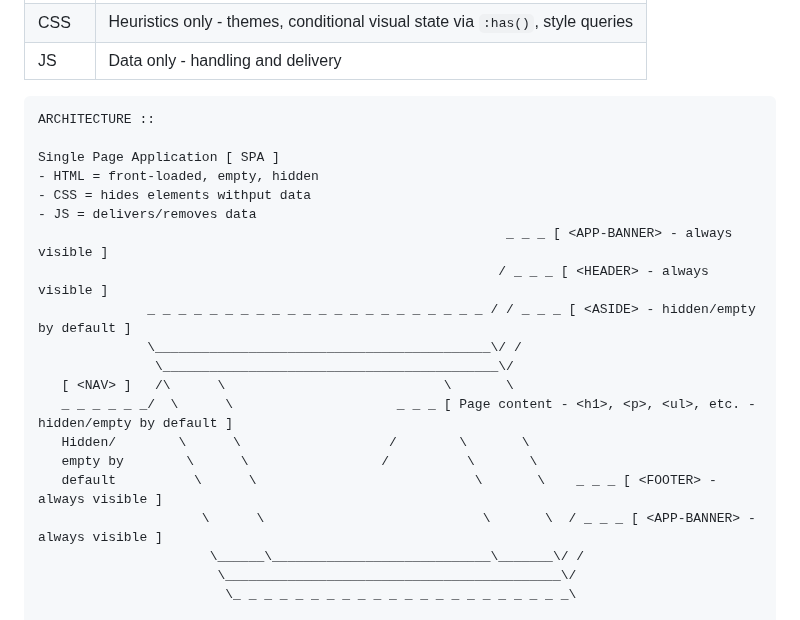
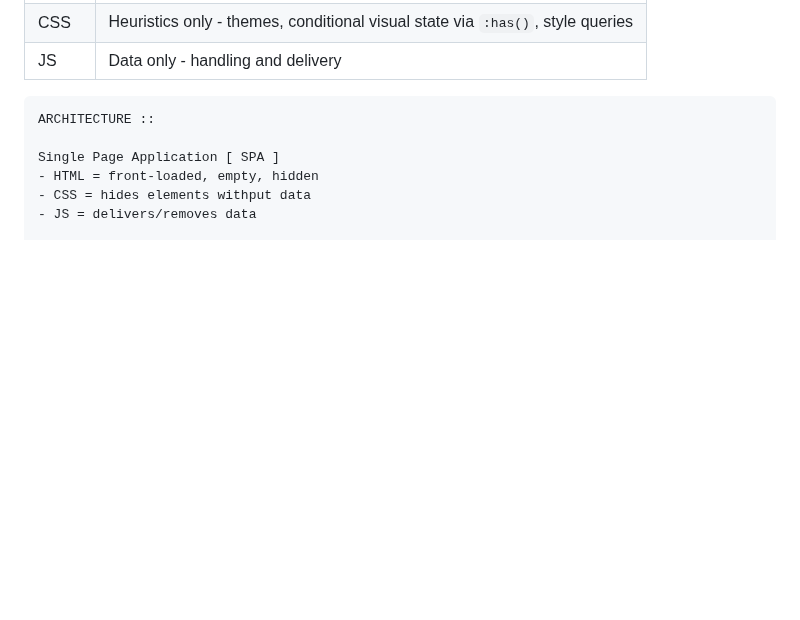
Before and after one commit to D7460N/DHCP, a Markdown page: assets/js/README.md, the part around one of its changes. Drawn GitHub-style; blank space fills up the shorter version.

Commit message:
Update SPA structure visualization in README
Removed outdated visual representation of SPA structure.

```diff
--- a/assets/js/README.md
+++ b/assets/js/README.md
@@ -24,18 +24,4 @@ Single Page Application [ SPA ]
 - HTML = front-loaded, empty, hidden
 - CSS = hides elements withput data
 - JS = delivers/removes data
-                                                            _ _ _ [ <APP-BANNER> - always visible ]
-                                                           / _ _ _ [ <HEADER> - always visible ]
-              _ _ _ _ _ _ _ _ _ _ _ _ _ _ _ _ _ _ _ _ _ _ / / _ _ _ [ <ASIDE> - hidden/empty by default ]
-              \___________________________________________\/ /
-               \___________________________________________\/
-   [ <NAV> ]   /\      \                            \       \
-   _ _ _ _ _ _/  \      \                     _ _ _ [ Page content - <h1>, <p>, <ul>, etc. - hidden/empty by default ]
-   Hidden/        \      \                   /        \       \
-   empty by        \      \                 /          \       \
-   default          \      \                            \       \    _ _ _ [ <FOOTER> -  always visible ]
-                     \      \                            \       \  / _ _ _ [ <APP-BANNER> - always visible ]
-                      \______\____________________________\_______\/ /
-                       \___________________________________________\/
-                        \_ _ _ _ _ _ _ _ _ _ _ _ _ _ _ _ _ _ _ _ _ _\
 
```
Also changed, not shown: other parts of assets/js/README.md (+20 -24 lines).
